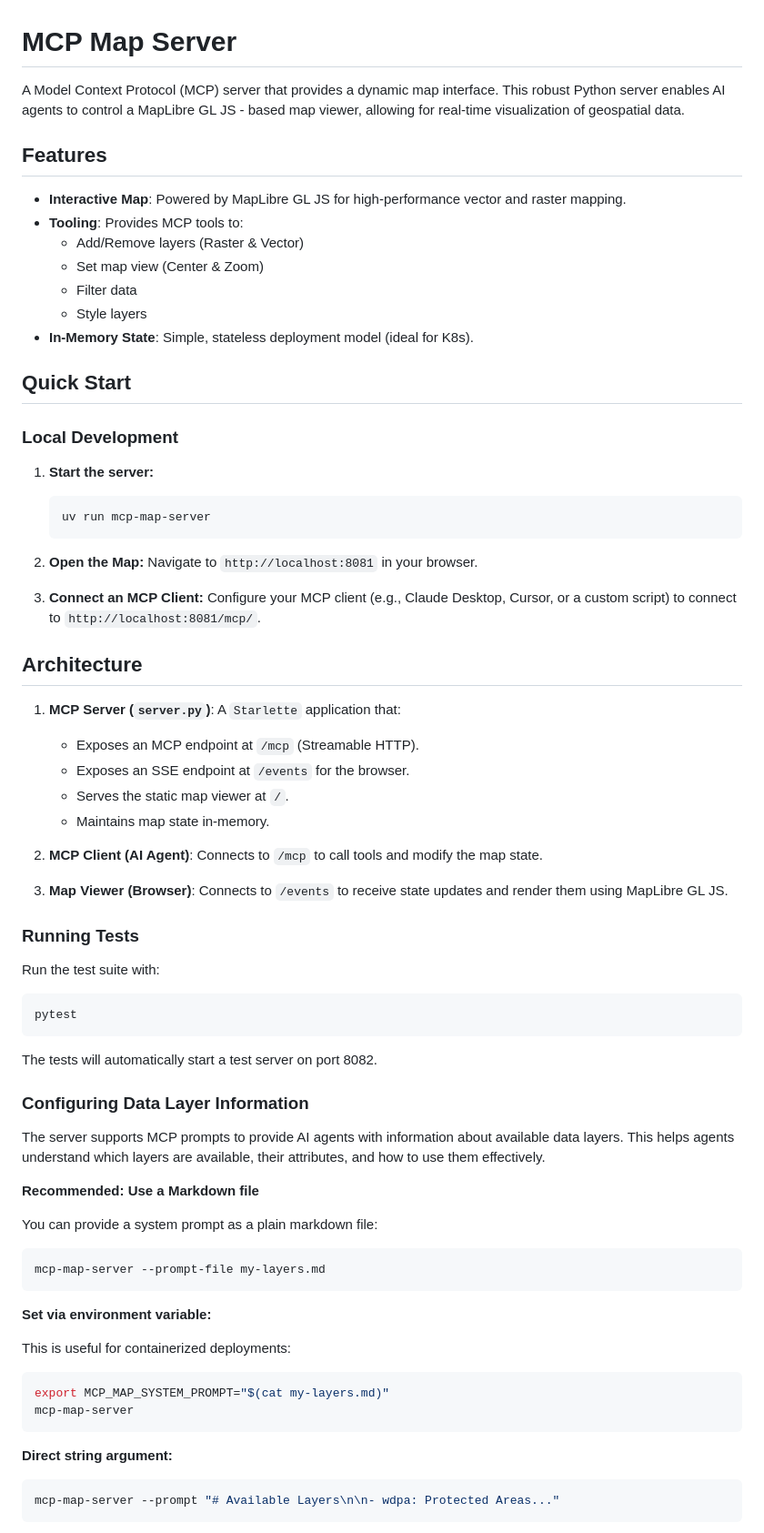
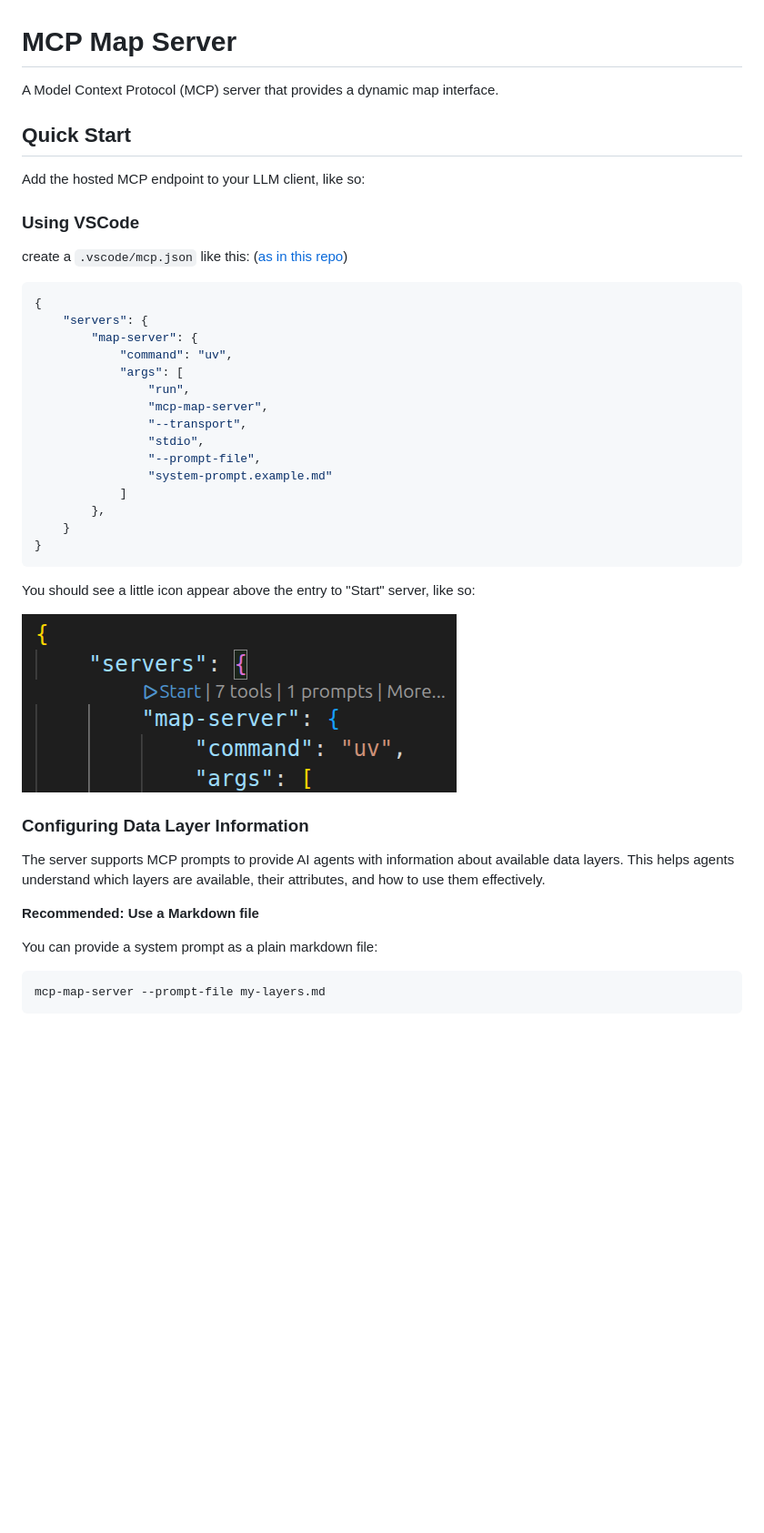
Before and after one commit to boettiger-lab/mcp-map-server, a Markdown page: README.md, the part around the change printed below. Shown: that part at 91% size. Drawn GitHub-style; pictures changed too: docs/img/start.png (added); blank space fills up the shorter version.

Commit message:
continue

````diff
--- a/README.md
+++ b/README.md
@@ -1,57 +1,51 @@
 # MCP Map Server
 
-A Model Context Protocol (MCP) server that provides a dynamic map interface. This robust Python server enables AI agents to control a MapLibre GL JS - based map viewer, allowing for real-time visualization of geospatial data.
-
-
-## Features
-
--   **Interactive Map**: Powered by MapLibre GL JS for high-performance vector and raster mapping.
--   **Tooling**: Provides MCP tools to:
-    -   Add/Remove layers (Raster & Vector)
-    -   Set map view (Center & Zoom)
-    -   Filter data
-    -   Style layers
--   **In-Memory State**: Simple, stateless deployment model (ideal for K8s).
-
+A Model Context Protocol (MCP) server that provides a dynamic map interface.
 
 ## Quick Start
 
-### Local Development
+Add the hosted MCP endpoint to your LLM client, like so:
 
-1.  **Start the server:**
-    ```bash
-    uv run mcp-map-server
-    ```
 
-3.  **Open the Map:**
-    Navigate to `http://localhost:8081` in your browser.
+### Using VSCode
 
-4.  **Connect an MCP Client:**
-    Configure your MCP client (e.g., Claude Desktop, Cursor, or a custom script) to connect to `http://localhost:8081/mcp/`.
+create a  `.vscode/mcp.json` like this: ([as in this repo](.vscode/mcp.json))
+
+```json
+{
+	"servers": {
+		"map-server": {
+			"command": "uv",
+			"args": [
+				"run",
+				"mcp-map-server",
+				"--transport",
+				"stdio",
+				"--prompt-file",
+				"system-prompt.example.md"
+			]
+		},
+	}
+}
+```
+
+You should see a little icon appear above the entry to "Start" server, like so:
+
+![alt text](docs/img/start.png)
 
 
 
-## Architecture
 
-1.  **MCP Server (`server.py`)**: A `Starlette` application that:
-    -   Exposes an MCP endpoint at `/mcp` (Streamable HTTP).
-    -   Exposes an SSE endpoint at `/events` for the browser.
-    -   Serves the static map viewer at `/`.
-    -   Maintains map state in-memory.
 
-2.  **MCP Client (AI Agent)**: Connects to `/mcp` to call tools and modify the map state.
 
-3.  **Map Viewer (Browser)**: Connects to `/events` to receive state updates and render them using MapLibre GL JS.
 
-### Running Tests
 
-Run the test suite with:
 
-```bash
-pytest
-```
 
-The tests will automatically start a test server on port 8082.
+
+
+
+
 
 ### Configuring Data Layer Information
 
@@ -64,19 +58,3 @@ You can provide a system prompt as a plain markdown file:
 ```bash
 mcp-map-server --prompt-file my-layers.md
 ```
-
-**Set via environment variable:**
-
-This is useful for containerized deployments:
-
-```bash
-export MCP_MAP_SYSTEM_PROMPT="$(cat my-layers.md)"
-mcp-map-server
-```
-
-**Direct string argument:**
-
-```bash
-mcp-map-server --prompt "# Available Layers\n\n- wdpa: Protected Areas..."
-```
-
````
Also changed, not shown: other parts of README.md (+0 -36 lines), 1 other file.
